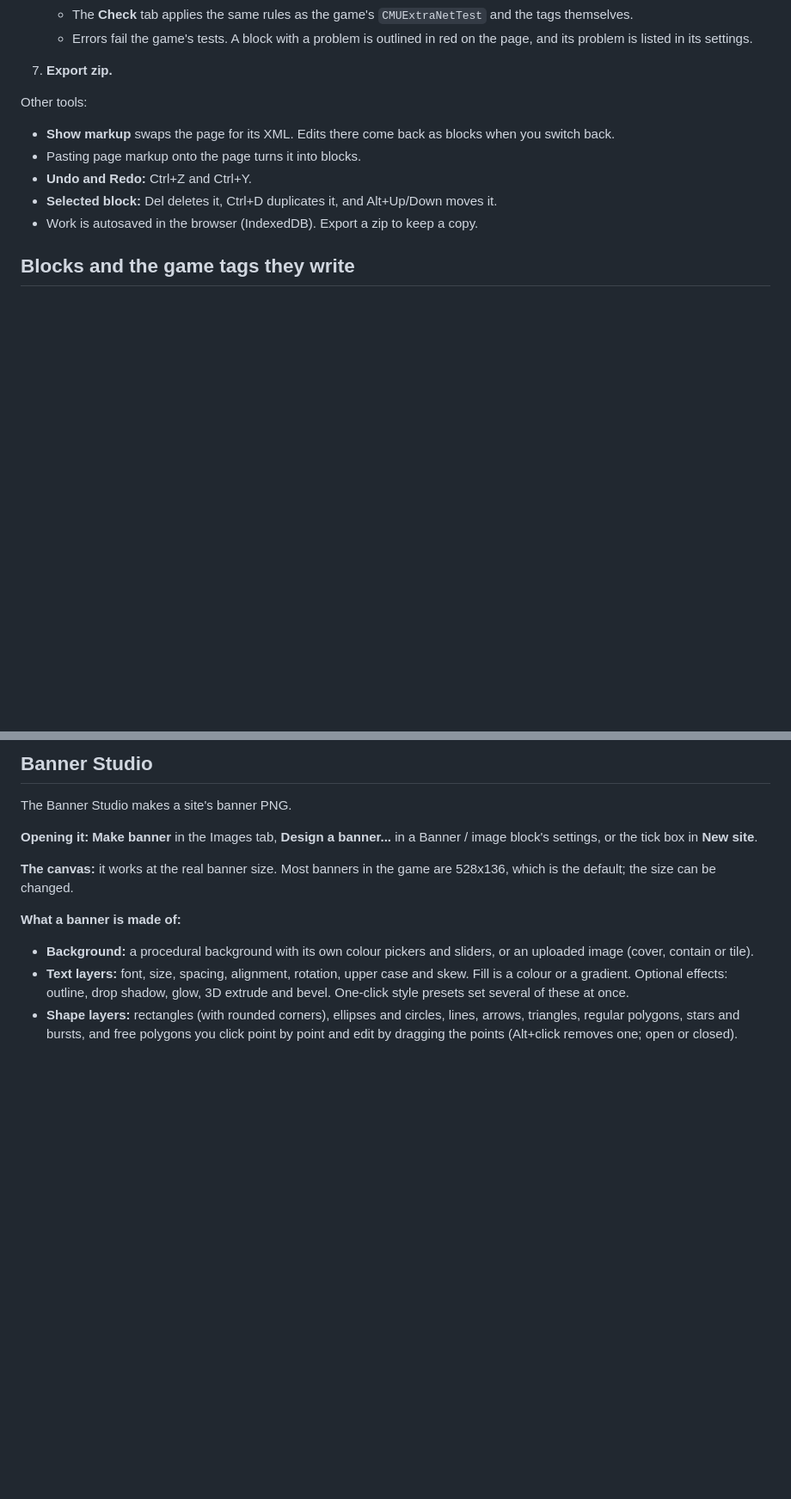
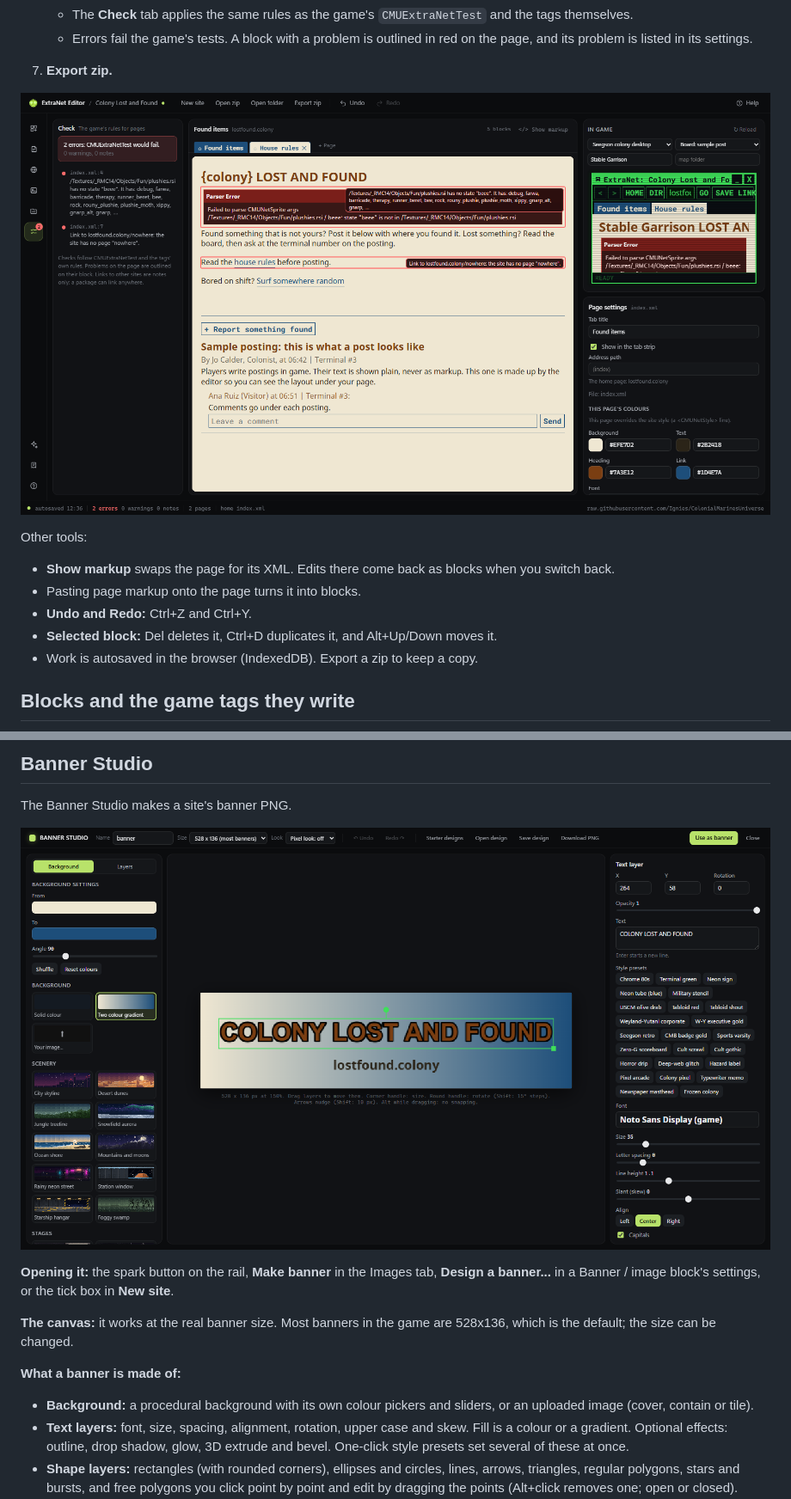
Before and after one commit to Ignies/ExtraNet-Editor, a Markdown page: README.md, 2 parts joined by grey strips. Shown at 86% size. Drawn GitHub-style; pictures changed too: docs/banner-studio.png (added), docs/check.png (added); blank space fills up the shorter version.

```diff
--- a/README.md
+++ b/README.md
@@ -99,6 +113,8 @@ The screen has three columns:
    - Errors fail the game's tests. A block with a problem is outlined in red on the page, and its problem is
      listed in its settings.
 7. **Export zip.**
+
+![Check: a broken sprite state and a link to a missing page, outlined on their blocks](docs/check.png)
 
 Other tools:
 
@@ -243,7 +261,9 @@ The snapshots in `data/` come from scanning the prototypes:
 
 The Banner Studio makes a site's banner PNG.
 
-**Opening it:** **Make banner** in the Images tab, **Design a banner...** in a Banner / image block's settings, or
+![The Banner Studio](docs/banner-studio.png)
+
+**Opening it:** the spark button on the rail, **Make banner** in the Images tab, **Design a banner...** in a Banner / image block's settings, or
 the tick box in **New site**.
 
 **The canvas:** it works at the real banner size. Most banners in the game are 528x136, which is the default;
```
Also changed, not shown: other parts of README.md (+21 -5 lines), docs/editor.png (added), docs/welcome.png (added), img/cmu.png (added), 6 other files.
